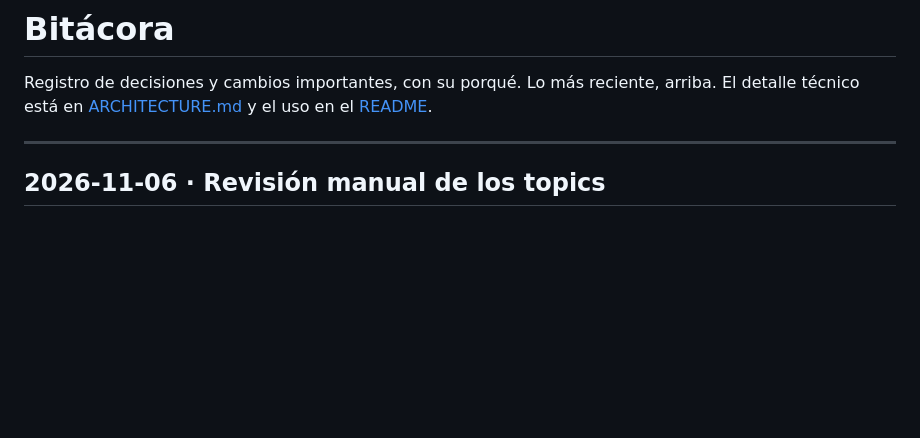
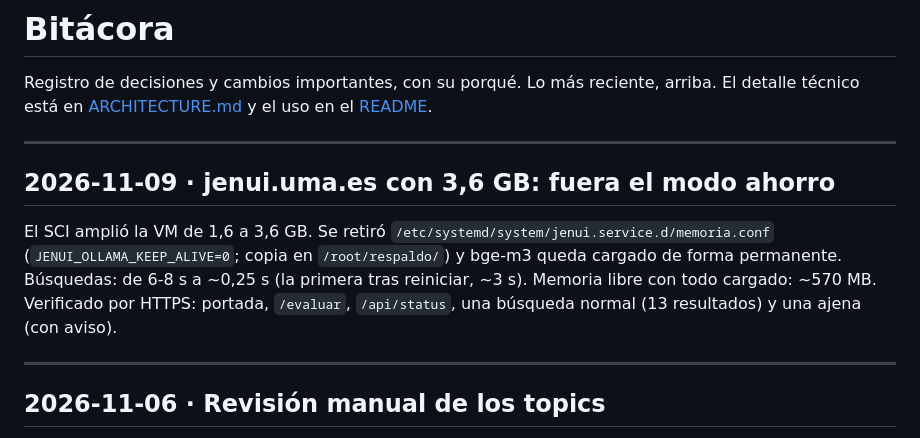
Before and after one commit to joaquinballesteros/buscador-jenuino, a Markdown page: docs/BITACORA.md, the part around the change. Drawn GitHub-style; blank space fills up the shorter version.

Commit message:
jenui.uma.es con 3,6 GB: sin modo ahorro
Co-Authored-By: Claude Opus 5.5 <noreply@anthropic.com>

```diff
--- a/docs/BITACORA.md
+++ b/docs/BITACORA.md
@@ -3,6 +3,17 @@
 Registro de decisiones y cambios importantes, con su porqué. Lo más reciente,
 arriba. El detalle técnico está en [ARCHITECTURE.md](ARCHITECTURE.md) y el uso
 en el [README](../README.md).
+
+---
+
+## 2026-11-09 · jenui.uma.es con 3,6 GB: fuera el modo ahorro
+
+El SCI amplió la VM de 1,6 a 3,6 GB. Se retiró
+`/etc/systemd/system/jenui.service.d/memoria.conf` (`JENUI_OLLAMA_KEEP_ALIVE=0`;
+copia en `/root/respaldo/`) y bge-m3 queda cargado de forma permanente.
+Búsquedas: de 6-8 s a ~0,25 s (la primera tras reiniciar, ~3 s). Memoria libre
+con todo cargado: ~570 MB. Verificado por HTTPS: portada, `/evaluar`,
+`/api/status`, una búsqueda normal (13 resultados) y una ajena (con aviso).
 
 ---
 
```
Also changed, not shown: docs/DEPLOY.md (+1 -1 lines).
